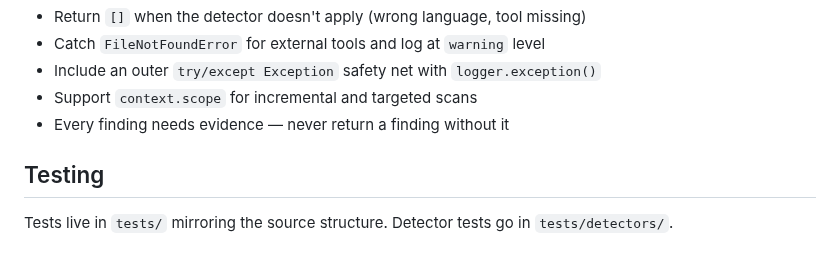
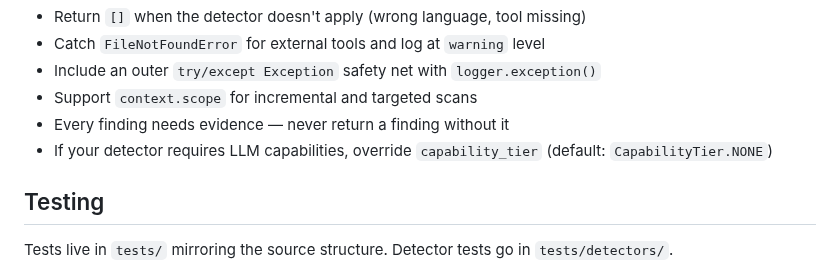
Before and after one commit to jcentner/sentinel, a Markdown page: CONTRIBUTING.md, the part around the change. GitHub-like rendering.

Commit message:
docs(contributing): note capability_tier property for custom detectors
Addresses borderline docs-drift finding from self-scan: the Detector
example didn't mention capability_tier. Added a note that it defaults
to NONE but can be overridden for LLM-assisted detectors.

```diff
--- a/CONTRIBUTING.md
+++ b/CONTRIBUTING.md
@@ -99,6 +99,7 @@ Key conventions for detectors:
 - Include an outer `try/except Exception` safety net with `logger.exception()`
 - Support `context.scope` for incremental and targeted scans
 - Every finding needs evidence — never return a finding without it
+- If your detector requires LLM capabilities, override `capability_tier` (default: `CapabilityTier.NONE`)
 
 ## Testing
 
```
